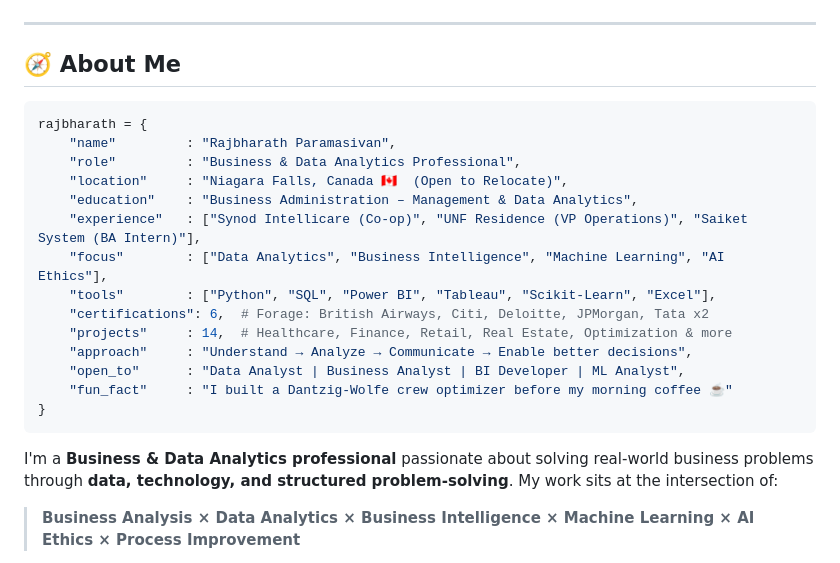
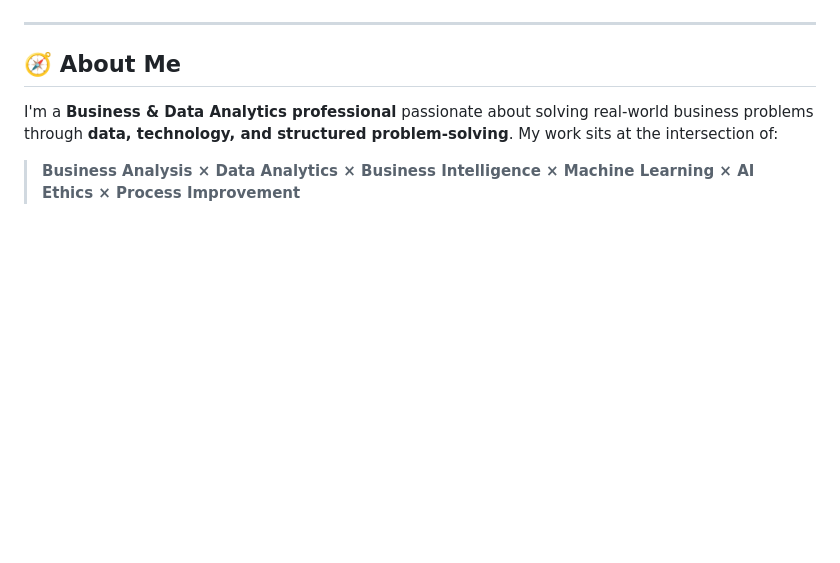
Before and after one commit to BharathJD06/Rajbharath-Portfolio, a Markdown page: README.md, the part around the change. Rendered like a GitHub page; blank space fills up the shorter version.

Commit message:
Clean up About Me section in README
Removed personal information and Python code block from the README.

````diff
--- a/README.md
+++ b/README.md
@@ -25,23 +25,6 @@
 ---
 
 ## 🧭 About Me
-
-```python
-rajbharath = {
-    "name"         : "Rajbharath Paramasivan",
-    "role"         : "Business & Data Analytics Professional",
-    "location"     : "Niagara Falls, Canada 🇨🇦  (Open to Relocate)",
-    "education"    : "Business Administration – Management & Data Analytics",
-    "experience"   : ["Synod Intellicare (Co-op)", "UNF Residence (VP Operations)", "Saiket System (BA Intern)"],
-    "focus"        : ["Data Analytics", "Business Intelligence", "Machine Learning", "AI Ethics"],
-    "tools"        : ["Python", "SQL", "Power BI", "Tableau", "Scikit-Learn", "Excel"],
-    "certifications": 6,  # Forage: British Airways, Citi, Deloitte, JPMorgan, Tata x2
-    "projects"     : 14,  # Healthcare, Finance, Retail, Real Estate, Optimization & more
-    "approach"     : "Understand → Analyze → Communicate → Enable better decisions",
-    "open_to"      : "Data Analyst | Business Analyst | BI Developer | ML Analyst",
-    "fun_fact"     : "I built a Dantzig-Wolfe crew optimizer before my morning coffee ☕"
-}
-```
 
 I'm a **Business & Data Analytics professional** passionate about solving real-world business problems through **data, technology, and structured problem-solving**. My work sits at the intersection of:
 
````
